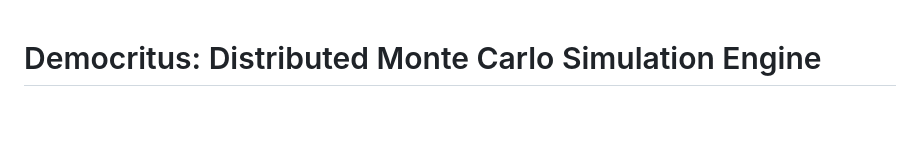
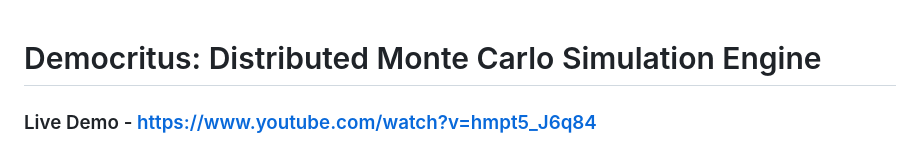
Before and after one commit to parthbhanti22/Democritus, a Markdown page: README.md, the part around the change. Drawn GitHub-style; blank space fills up the shorter version.

Commit message:
Update README with live demo link and formatting
Added a live demo link to the README and updated formatting.

```diff
--- a/README.md
+++ b/README.md
@@ -1,4 +1,6 @@
 # Democritus: Distributed Monte Carlo Simulation Engine
+
+### Live Demo - https://www.youtube.com/watch?v=hmpt5_J6q84
 
 ![Democritus Grid](Democritus.PNG)
 
```
